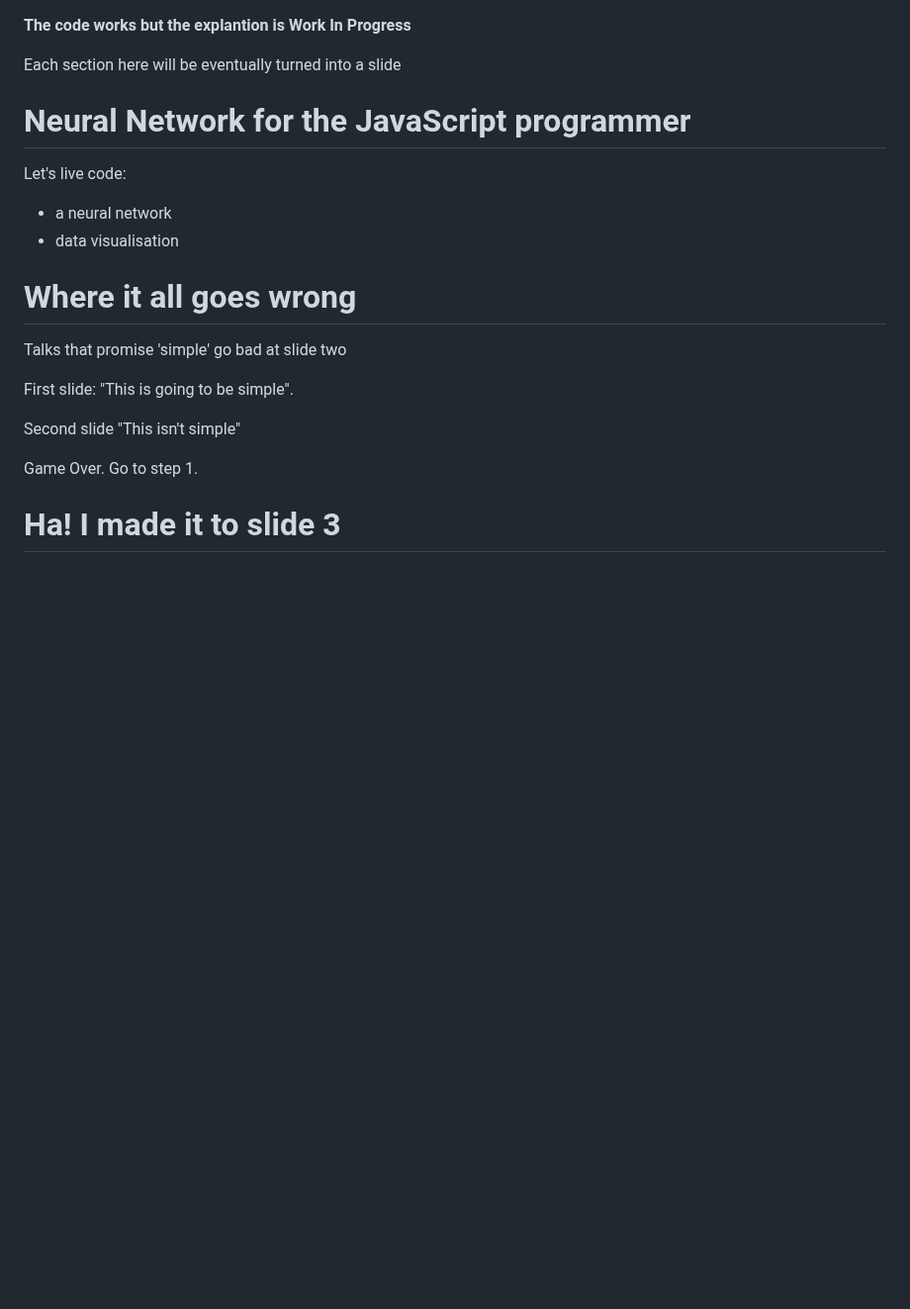
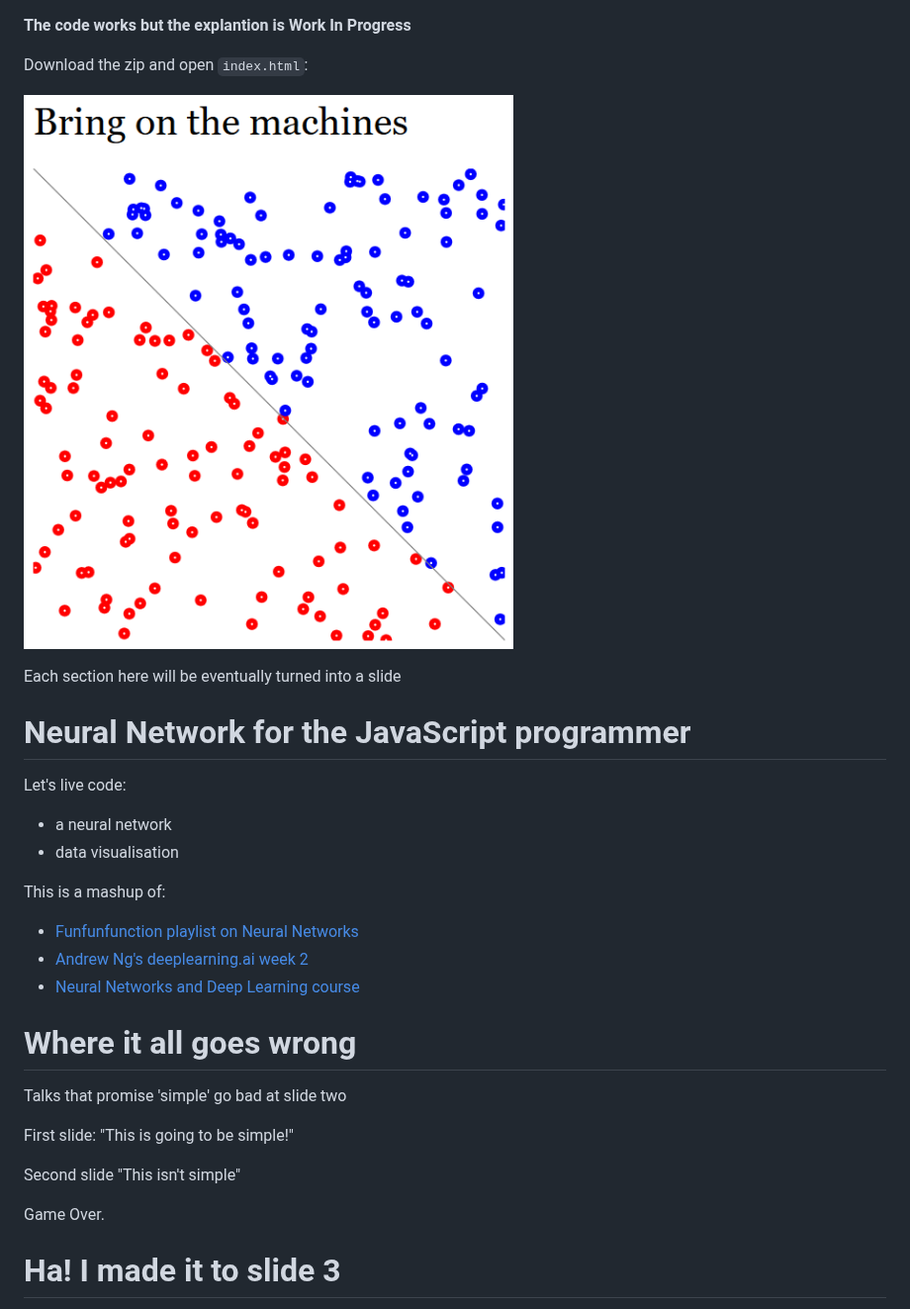
Before and after one commit to ianchanning/neural-network-js, a Markdown page: README.md, the part around the change. Shown at 99% size. GitHub-like rendering; pictures changed too: neural-network-screenshot.png (added); blank space fills up the shorter version.

Commit message:
Dev, add screenshot and links to inspiration

```diff
--- a/README.md
+++ b/README.md
@@ -1,23 +1,32 @@
 **The code works but the explantion is Work In Progress**
+
+Download the zip and open `index.html`:
+
+[![Screenshot](neural-network-screenshot.png)](neural-network-screenshot.png)
 
 Each section here will be eventually turned into a slide
 
 # Neural Network for the JavaScript programmer
 
-
 Let's live code:
 * a neural network
 * data visualisation
+
+This is a mashup of:
+
+* [Funfunfunction playlist on Neural Networks](https://www.youtube.com/watch?v=anN2Ey37s-o)
+* [Andrew Ng's deeplearning.ai week 2](https://www.coursera.org/learn/neural-networks-deep-learning/)
+* [Neural Networks and Deep Learning course](http://neuralnetworksanddeeplearning.com)
 
 # Where it all goes wrong
 
 Talks that promise 'simple' go bad at slide two
 
-First slide: "This is going to be simple".
+First slide: "This is going to be simple!"
 
 Second slide "This isn't simple"
 
-Game Over. Go to step 1.
+Game Over.
 
 # Ha! I made it to slide 3
 
```
